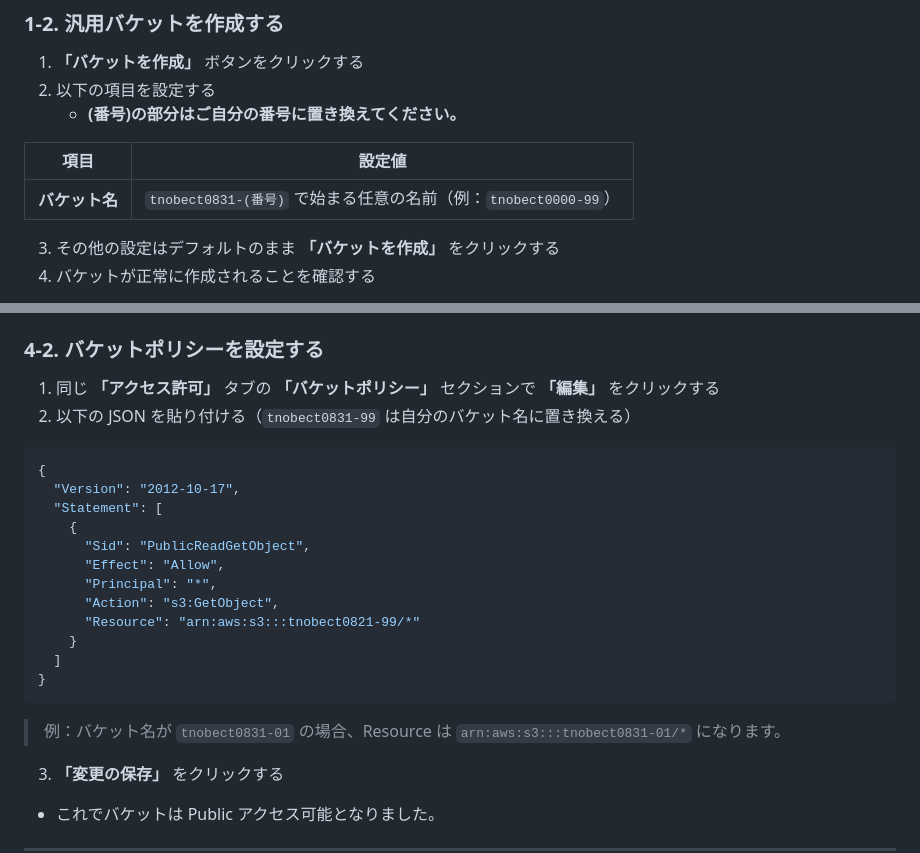
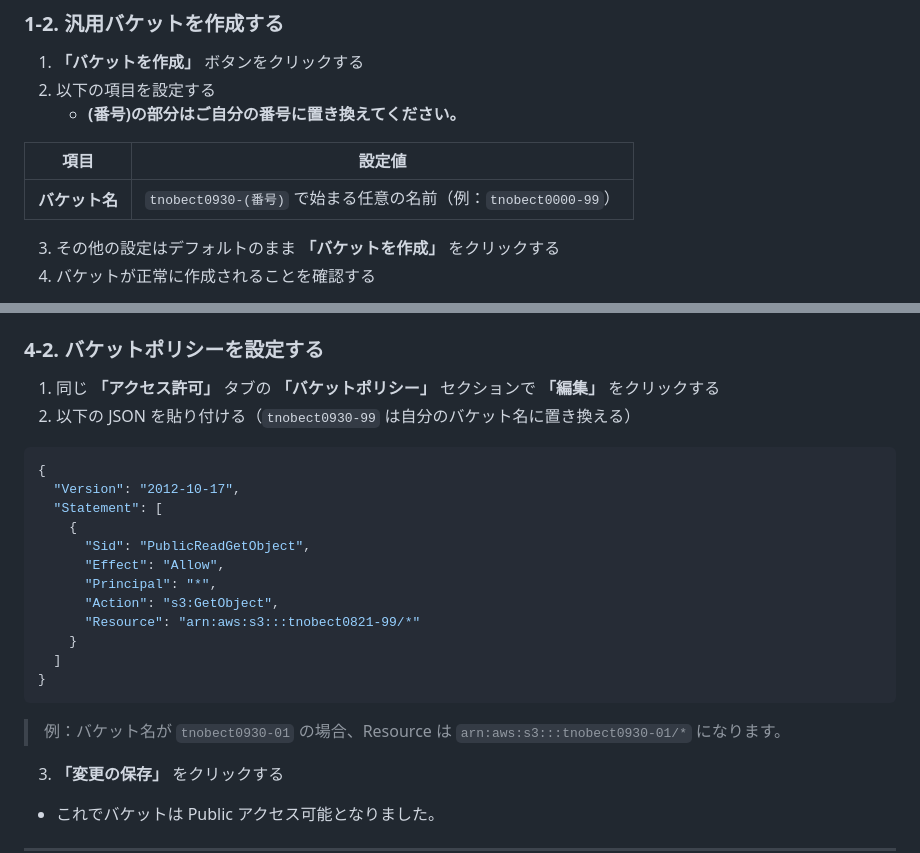
Before and after one commit to tetsuo-nobe/aws-basic, a Markdown page: s3/README.md, 2 parts joined by grey strips. Drawn GitHub-style.

````diff
--- a/s3/README.md
+++ b/s3/README.md
@@ -30,7 +30,7 @@ S3 バケットの作成、オブジェクトのアップロード、署名付
 
 | 項目 | 設定値 |
 |------|--------|
-| **バケット名** | `tnobect0831-(番号)` で始まる任意の名前（例：`tnobect0000-99`） |
+| **バケット名** | `tnobect0930-(番号)` で始まる任意の名前（例：`tnobect0000-99`） |
 
 3. その他の設定はデフォルトのまま **「バケットを作成」** をクリックする
 4. バケットが正常に作成されることを確認する
@@ -87,7 +87,7 @@ S3 バケットの作成、オブジェクトのアップロード、署名付
 ### 4-2. バケットポリシーを設定する
 
 1. 同じ **「アクセス許可」** タブの **「バケットポリシー」** セクションで **「編集」** をクリックする
-2. 以下の JSON を貼り付ける（`tnobect0831-99` は自分のバケット名に置き換える）
+2. 以下の JSON を貼り付ける（`tnobect0930-99` は自分のバケット名に置き換える）
 
 ```json
 {
@@ -104,7 +104,7 @@ S3 バケットの作成、オブジェクトのアップロード、署名付
 }
 ```
 
-> 例：バケット名が `tnobect0831-01` の場合、Resource は `arn:aws:s3:::tnobect0831-01/*` になります。
+> 例：バケット名が `tnobect0930-01` の場合、Resource は `arn:aws:s3:::tnobect0930-01/*` になります。
 
 3. **「変更の保存」** をクリックする
 
````
